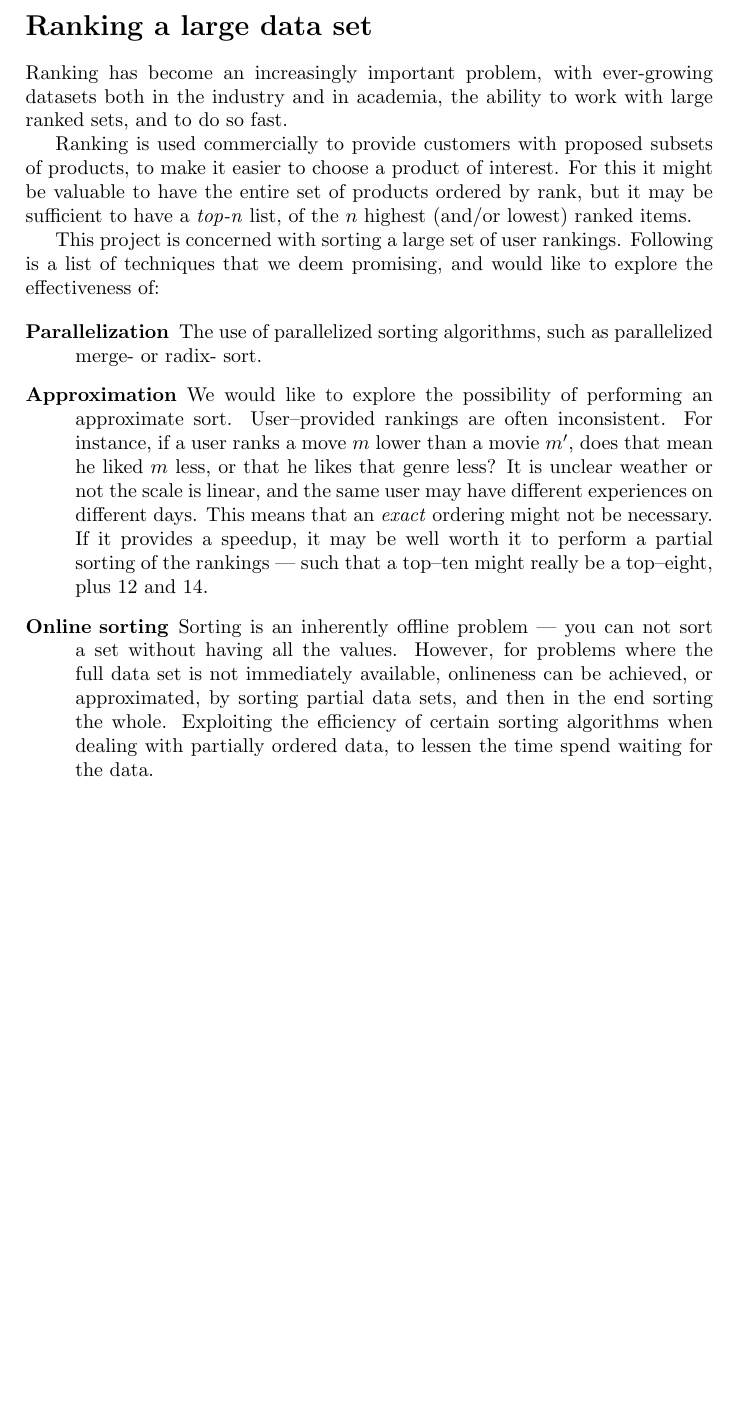
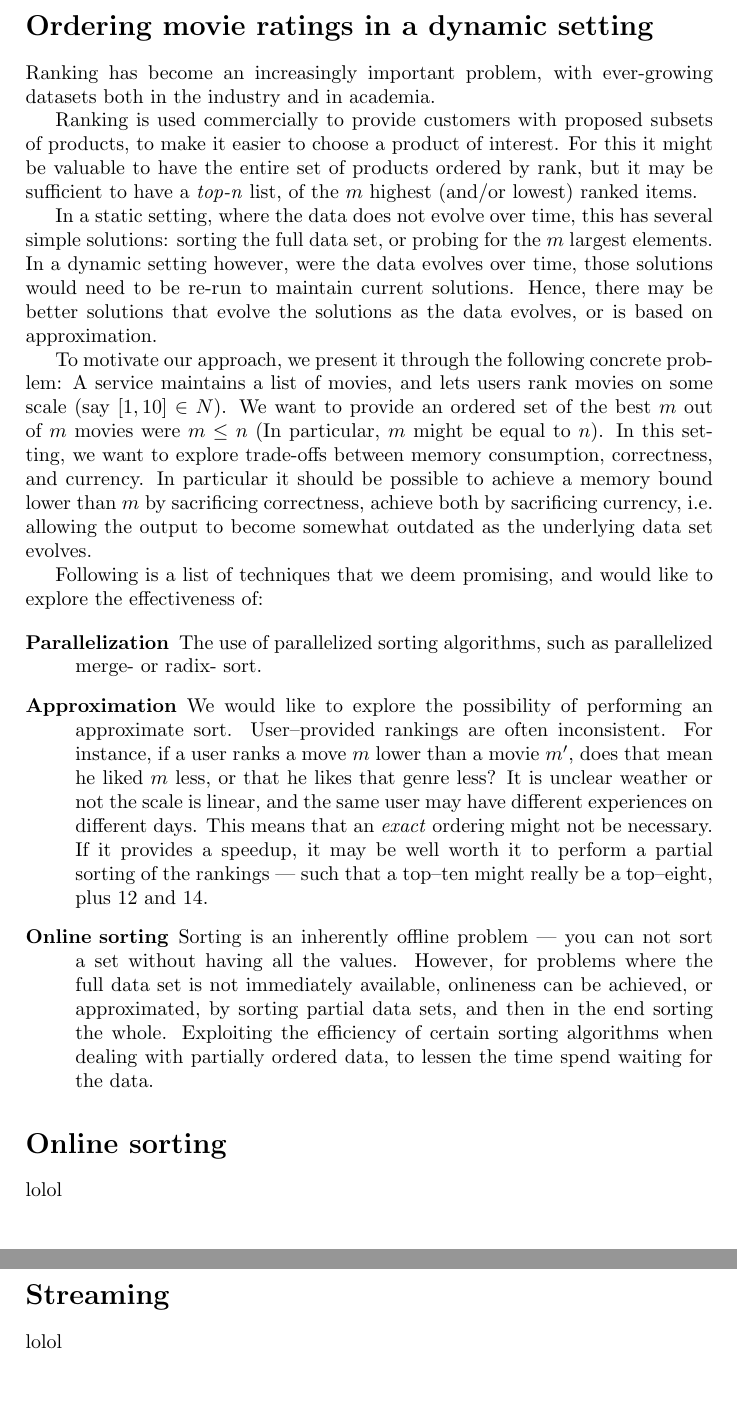
Before and after one commit to Bladtman242/SAD2_project, a LaTeX document (report.tex, which reads onlinesort.tex, streamingsampling.tex): part of page 2 of 2 before the commit and two parts of pages 2 and 3 of 3 after it, the two joined at a grey line, cut at the place of the change, the shorter picture padded with empty space. Compiled offline with pdfLaTeX.

Commit message:
Revised intro, dummy files for first draft

```diff
--- /dev/null
+++ b/onlinesort.tex
@@ -0,0 +1,2 @@
+\section*{Online sorting}
+lolol
--- a/report.tex
+++ b/report.tex
@@ -22,20 +22,35 @@
 
 %\tableofcontents
 
-\section*{Ranking a large data set}
+\section*{Ordering movie ratings in a dynamic setting}
 Ranking has become an increasingly important problem, with ever-growing datasets
-both in the industry and in academia, the ability to work with large ranked
-sets, and to do so fast.
+both in the industry and in academia.
 
 Ranking is used commercially to provide customers with proposed subsets of
 products, to make it easier to choose a product of interest. For this it might
 be valuable to have the entire set of products ordered by rank, but it may be
-sufficient to have a \textit{top-n} list, of the $n$ highest (and/or lowest)
+sufficient to have a \textit{top-n} list, of the $m$ highest (and/or lowest)
 ranked items.
 
-This project is concerned with sorting a large set of user rankings. Following
-is a list of techniques that we deem promising, and would like to explore the
-effectiveness of:
+In a static setting, where the data does not evolve over time, this has several
+simple solutions: sorting the full data set, or probing for the $m$ largest
+elements. In a dynamic setting however, were the data evolves over time, those
+solutions would need to be re-run to maintain current solutions. Hence, there
+may be better solutions that evolve the solutions as the data evolves, or is
+based on approximation.
+
+To motivate our approach, we present it through the following concrete problem:
+A service maintains a list of movies, and lets users rank movies on some scale
+(say $[1,10]\in N$). We want to provide an ordered set of the best $m$ out of
+$m$ movies were $m\leq n$ (In particular, $m$ might be equal to $n$).
+In this setting, we want to explore trade-offs between memory consumption,
+correctness, and  currency. In particular it should be possible to achieve a
+memory bound lower than $m$ by sacrificing correctness, achieve both by
+sacrificing currency, i.e. allowing the output to become somewhat outdated as
+the underlying data set evolves.
+
+Following is a list of techniques that we deem promising, and would like to
+explore the effectiveness of:
 
 \begin{description}
 	\item[Parallelization] The use of parallelized sorting algorithms, such
@@ -64,4 +79,8 @@ effectiveness of:
 
 \end{description}
 
+\input{./onlinesort.tex}
+
+\input{./streamingsampling.tex}
+
 \end{document}
--- /dev/null
+++ b/streamingsampling.tex
@@ -0,0 +1,2 @@
+\section*{Streaming}
+lolol
```
Also changed, not shown: makefile.
